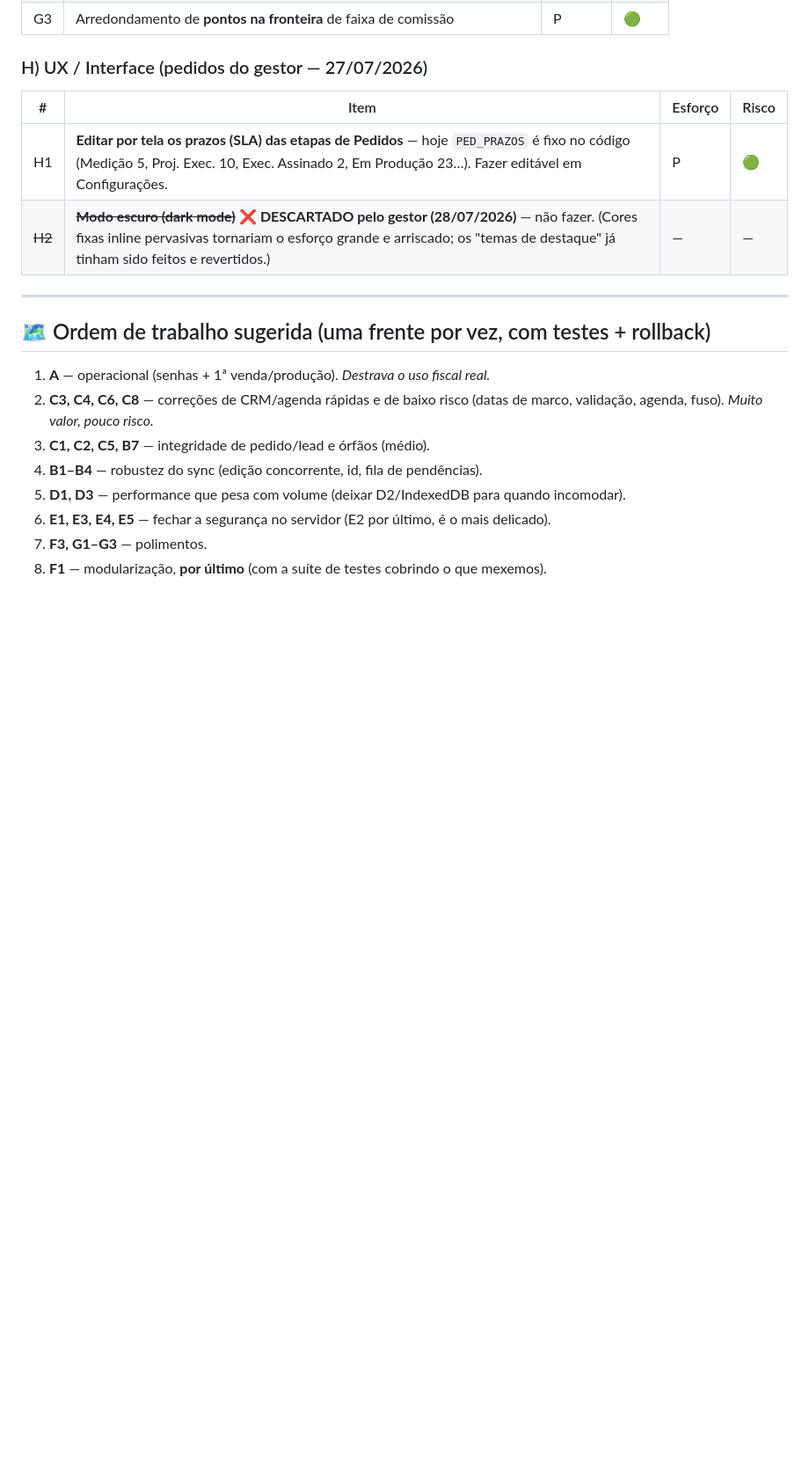
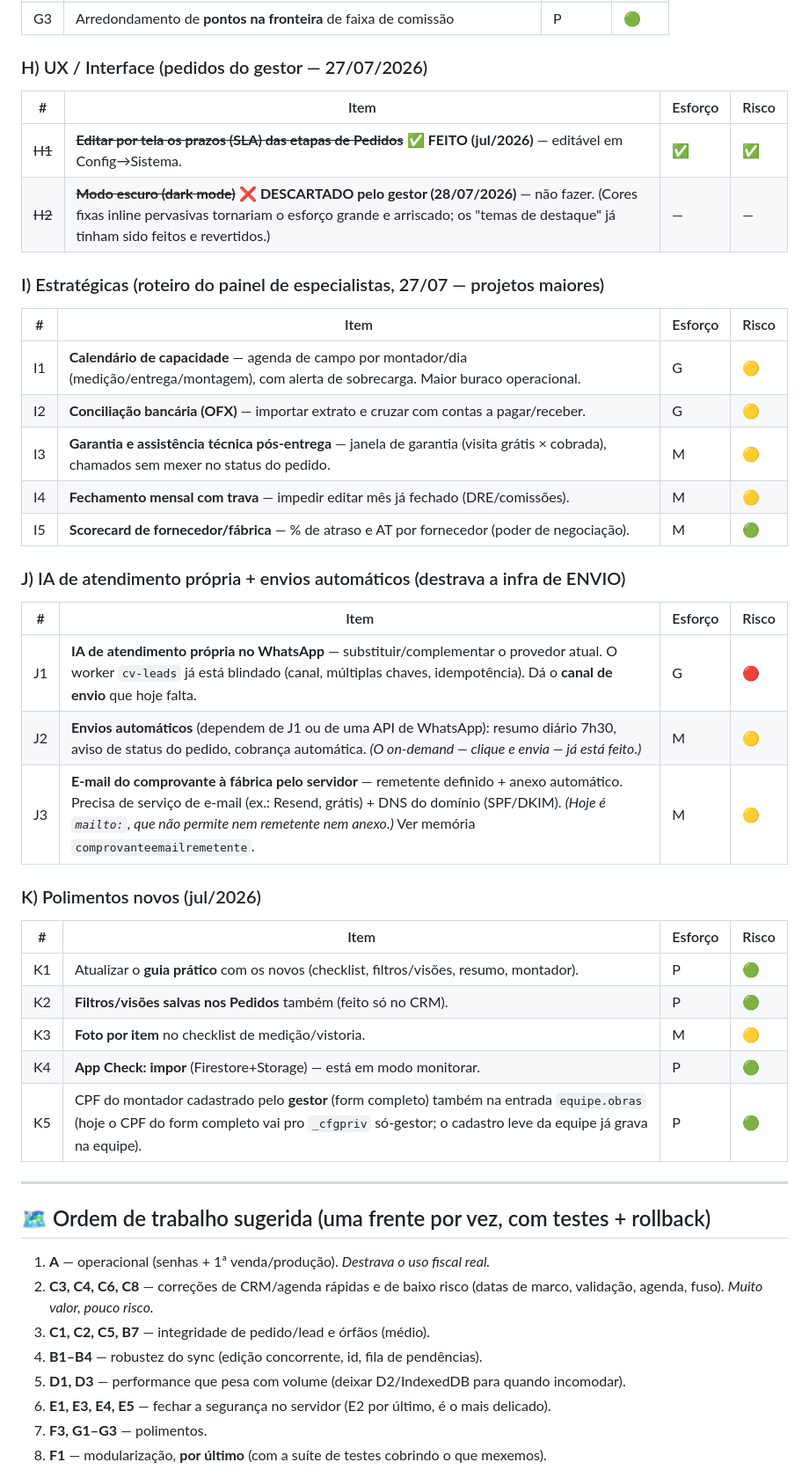
Before and after one commit to alexandrervieira-sketch/casavillare-app, a Markdown page: BACKLOG.md, the part around one of its changes. Shown at 88% size. Rendered like a GitHub page; blank space fills up the shorter version.

```diff
--- a/BACKLOG.md
+++ b/BACKLOG.md
@@ -111,8 +142,33 @@
 ### H) UX / Interface (pedidos do gestor — 27/07/2026)
 | # | Item | Esforço | Risco |
 |---|------|---------|-------|
-| H1 | **Editar por tela os prazos (SLA) das etapas de Pedidos** — hoje `PED_PRAZOS` é fixo no código (Medição 5, Proj. Exec. 10, Exec. Assinado 2, Em Produção 23…). Fazer editável em Configurações. | P | 🟢 |
+| ~~H1~~ | ~~**Editar por tela os prazos (SLA) das etapas de Pedidos**~~ ✅ **FEITO (jul/2026)** — editável em Config→Sistema. | ✅ | ✅ |
 | ~~H2~~ | ~~**Modo escuro (dark mode)**~~ ❌ **DESCARTADO pelo gestor (28/07/2026)** — não fazer. (Cores fixas inline pervasivas tornariam o esforço grande e arriscado; os "temas de destaque" já tinham sido feitos e revertidos.) | — | — |
+
+### I) Estratégicas (roteiro do painel de especialistas, 27/07 — projetos maiores)
+| # | Item | Esforço | Risco |
+|---|------|---------|-------|
+| I1 | **Calendário de capacidade** — agenda de campo por montador/dia (medição/entrega/montagem), com alerta de sobrecarga. Maior buraco operacional. | G | 🟡 |
+| I2 | **Conciliação bancária (OFX)** — importar extrato e cruzar com contas a pagar/receber. | G | 🟡 |
+| I3 | **Garantia e assistência técnica pós-entrega** — janela de garantia (visita grátis × cobrada), chamados sem mexer no status do pedido. | M | 🟡 |
+| I4 | **Fechamento mensal com trava** — impedir editar mês já fechado (DRE/comissões). | M | 🟡 |
+| I5 | **Scorecard de fornecedor/fábrica** — % de atraso e AT por fornecedor (poder de negociação). | M | 🟢 |
+
+### J) IA de atendimento própria + envios automáticos (destrava a infra de ENVIO)
+| # | Item | Esforço | Risco |
+|---|------|---------|-------|
+| J1 | **IA de atendimento própria no WhatsApp** — substituir/complementar o provedor atual. O worker `cv-leads` já está blindado (canal, múltiplas chaves, idempotência). Dá o **canal de envio** que hoje falta. | G | 🔴 |
+| J2 | **Envios automáticos** (dependem de J1 ou de uma API de WhatsApp): resumo diário 7h30, aviso de status do pedido, cobrança automática. *(O on-demand — clique e envia — já está feito.)* | M | 🟡 |
+| J3 | **E-mail do comprovante à fábrica pelo servidor** — remetente definido + anexo automático. Precisa de serviço de e-mail (ex.: Resend, grátis) + DNS do domínio (SPF/DKIM). *(Hoje é `mailto:`, que não permite nem remetente nem anexo.)* Ver memória `comprovanteemailremetente`. | M | 🟡 |
+
+### K) Polimentos novos (jul/2026)
+| # | Item | Esforço | Risco |
+|---|------|---------|-------|
+| K1 | Atualizar o **guia prático** com os novos (checklist, filtros/visões, resumo, montador). | P | 🟢 |
+| K2 | **Filtros/visões salvas nos Pedidos** também (feito só no CRM). | P | 🟢 |
+| K3 | **Foto por item** no checklist de medição/vistoria. | M | 🟡 |
+| K4 | **App Check: impor** (Firestore+Storage) — está em modo monitorar. | P | 🟢 |
+| K5 | CPF do montador cadastrado pelo **gestor** (form completo) também na entrada `equipe.obras` (hoje o CPF do form completo vai pro `_cfgpriv` só-gestor; o cadastro leve da equipe já grava na equipe). | P | 🟢 |
 
 ---
 
```
Also changed, not shown: other parts of BACKLOG.md (+41 -3 lines).
